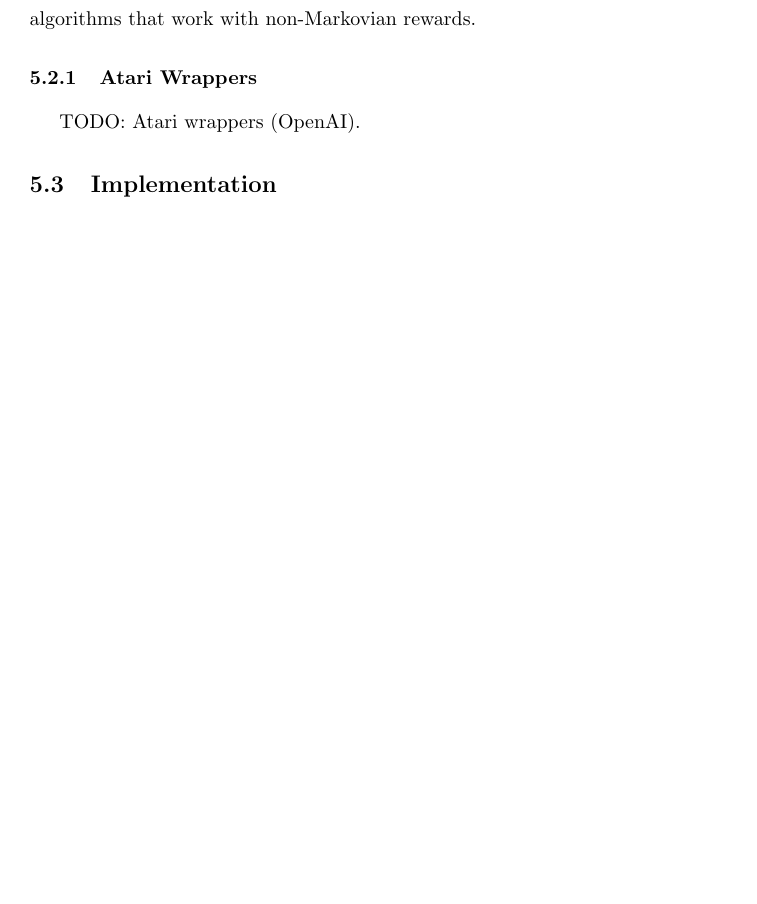
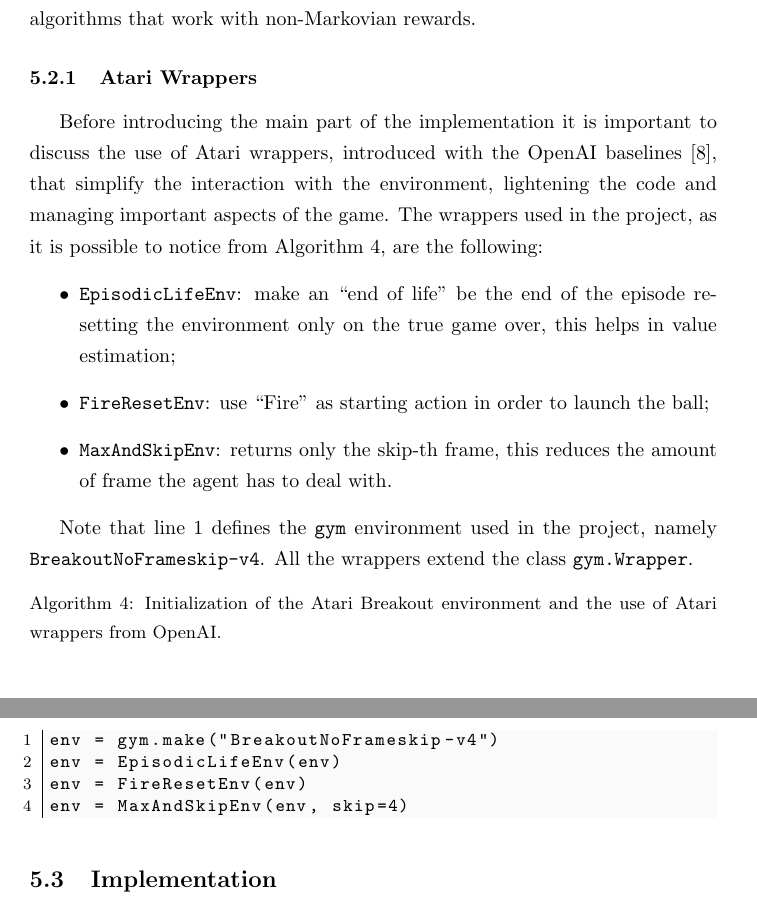
Before and after one commit to micco00x/ReasoningRobotsReport, a LaTeX document (report.tex, which reads ataribreakout.tex): part of page 13 of 28 before the commit and two parts of pages 13 and 14 of 29 after it, the two joined at a grey line, cut so that both start at the same text, the shorter picture padded with empty space. The pictures show the PDF file report.pdf that the author committed with the source.

Commit message:
Atari wrappers

```diff
--- a/ataribreakout.tex
+++ b/ataribreakout.tex
@@ -65,7 +65,30 @@ make \texttt{gym} games a lot harder than the non-Atari version of Breakout
 that has been used to test algorithms that work with non-Markovian rewards.
 
 \subsubsection{Atari Wrappers}
-TODO: Atari wrappers (OpenAI).
+Before introducing the main part of the implementation it is important to
+discuss the use of Atari wrappers, introduced with the OpenAI baselines
+\cite{openai-baselines}, that simplify the interaction with the environment,
+lightening the code and managing important aspects of the game.
+The wrappers used in the project, as it is possible to notice from Algorithm
+\ref{lst:run-atariwrappers-py}, are the following:
+\begin{itemize}
+    \item \texttt{EpisodicLifeEnv}: make an ``end of life'' be the end
+        of the episode resetting the environment only on the true
+        game over, this helps in value estimation;
+    \item \texttt{FireResetEnv}: use ``Fire'' as starting action in order
+        to launch the ball;
+    \item \texttt{MaxAndSkipEnv}: returns only the skip-th frame, this
+        reduces the amount of frame the agent has to deal with.
+\end{itemize}
+
+Note that line 1 defines the \texttt{gym} environment used in the project,
+namely \texttt{BreakoutNoFrameskip-v4}. All the wrappers extend the class
+\texttt{gym.Wrapper}.
+
+\lstinputlisting[caption={Initialization of the Atari Breakout environment
+    and the use of Atari wrappers from OpenAI.},
+    label={lst:run-atariwrappers-py},
+    language=Python]{implementation/breakoutfull-run-atariwrappers.py}
 
 \subsection{Implementation}
 Following the pipeline introduced in \cite{DBLP:journals/corr/abs-1807-06333}
```
Also changed, not shown: bibliography.bib (+9 -0 lines), report.pdf, 1 other file.
